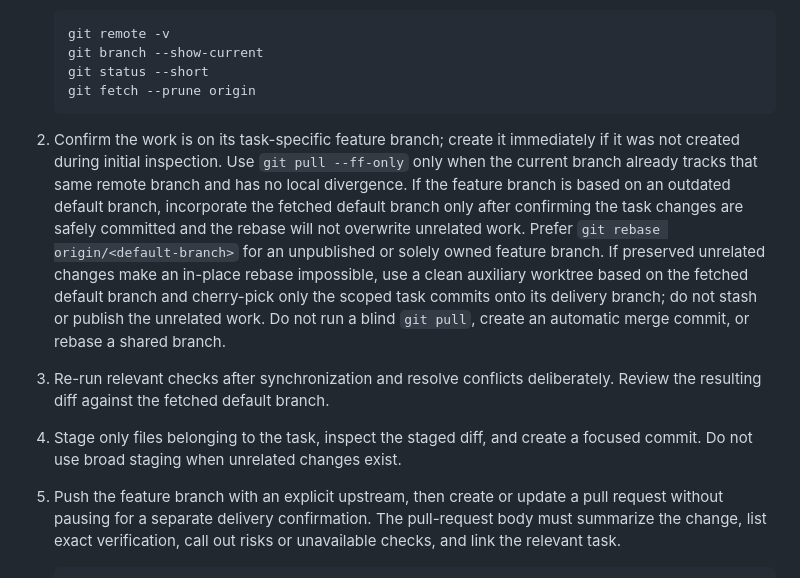
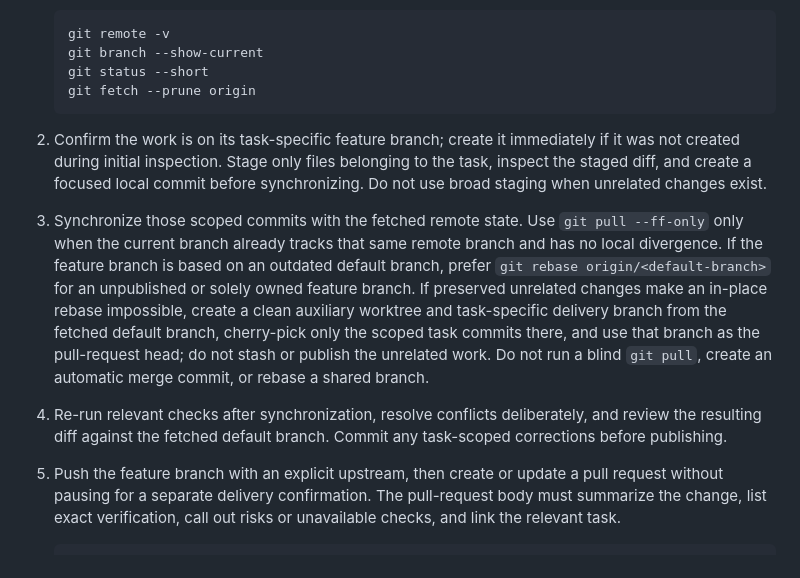
Before and after one commit to beautysamurai/workbench, a Markdown page: CODEX_WORKFLOW.md, the part around the change. Rendered like a GitHub page.

````diff
--- a/CODEX_WORKFLOW.md
+++ b/CODEX_WORKFLOW.md
@@ -188,9 +188,9 @@ Use this section for every repository-changing task unless the user explicitly o
    git fetch --prune origin
    ```
 
-2. Confirm the work is on its task-specific feature branch; create it immediately if it was not created during initial inspection. Use `git pull --ff-only` only when the current branch already tracks that same remote branch and has no local divergence. If the feature branch is based on an outdated default branch, incorporate the fetched default branch only after confirming the task changes are safely committed and the rebase will not overwrite unrelated work. Prefer `git rebase origin/<default-branch>` for an unpublished or solely owned feature branch. If preserved unrelated changes make an in-place rebase impossible, use a clean auxiliary worktree based on the fetched default branch and cherry-pick only the scoped task commits onto its delivery branch; do not stash or publish the unrelated work. Do not run a blind `git pull`, create an automatic merge commit, or rebase a shared branch.
-3. Re-run relevant checks after synchronization and resolve conflicts deliberately. Review the resulting diff against the fetched default branch.
-4. Stage only files belonging to the task, inspect the staged diff, and create a focused commit. Do not use broad staging when unrelated changes exist.
+2. Confirm the work is on its task-specific feature branch; create it immediately if it was not created during initial inspection. Stage only files belonging to the task, inspect the staged diff, and create a focused local commit before synchronizing. Do not use broad staging when unrelated changes exist.
+3. Synchronize those scoped commits with the fetched remote state. Use `git pull --ff-only` only when the current branch already tracks that same remote branch and has no local divergence. If the feature branch is based on an outdated default branch, prefer `git rebase origin/<default-branch>` for an unpublished or solely owned feature branch. If preserved unrelated changes make an in-place rebase impossible, create a clean auxiliary worktree and task-specific delivery branch from the fetched default branch, cherry-pick only the scoped task commits there, and use that branch as the pull-request head; do not stash or publish the unrelated work. Do not run a blind `git pull`, create an automatic merge commit, or rebase a shared branch.
+4. Re-run relevant checks after synchronization, resolve conflicts deliberately, and review the resulting diff against the fetched default branch. Commit any task-scoped corrections before publishing.
 5. Push the feature branch with an explicit upstream, then create or update a pull request without pausing for a separate delivery confirmation. The pull-request body must summarize the change, list exact verification, call out risks or unavailable checks, and link the relevant task.
 
    ```bash
````
Also changed, not shown: WORKBENCH_PROGRESS.md (+10 -4 lines).
